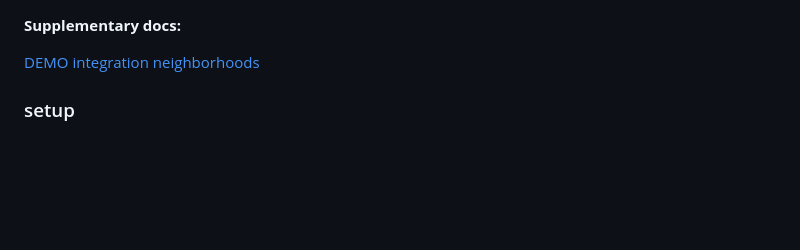
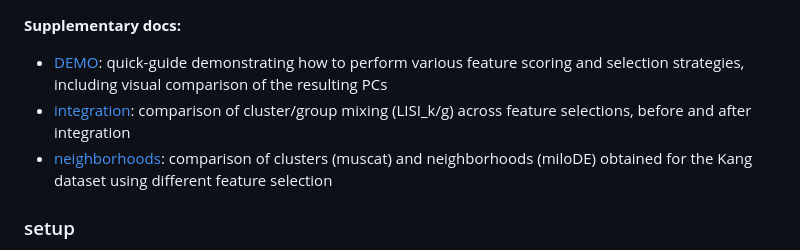
Before and after one commit to HelenaLC/type-state, a Markdown page: README.md, the part around the change. Rendered like a GitHub page; blank space fills up the shorter version.

Commit message:
add description of supp docs

```diff
--- a/README.md
+++ b/README.md
@@ -1,8 +1,15 @@
 **Supplementary docs:**
 
-[DEMO](supp/demo.html)
-[integration](supp/integration.html)
-[neighborhoods](supp/neighborhoods.html)
+- [DEMO](supp/demo.html):
+  quick-guide demonstrating how to perform
+  various feature scoring and selection strategies,
+  including visual comparison of the resulting PCs
+- [integration](supp/integration.html):
+  comparison of cluster/group mixing (LISI_k/g) across
+  feature selections, before and after integration
+- [neighborhoods](supp/neighborhoods.html):
+  comparison of clusters (muscat) and neighborhoods (miloDE)
+  obtained for the Kang dataset using different feature selection
 
 ### setup
 
```
